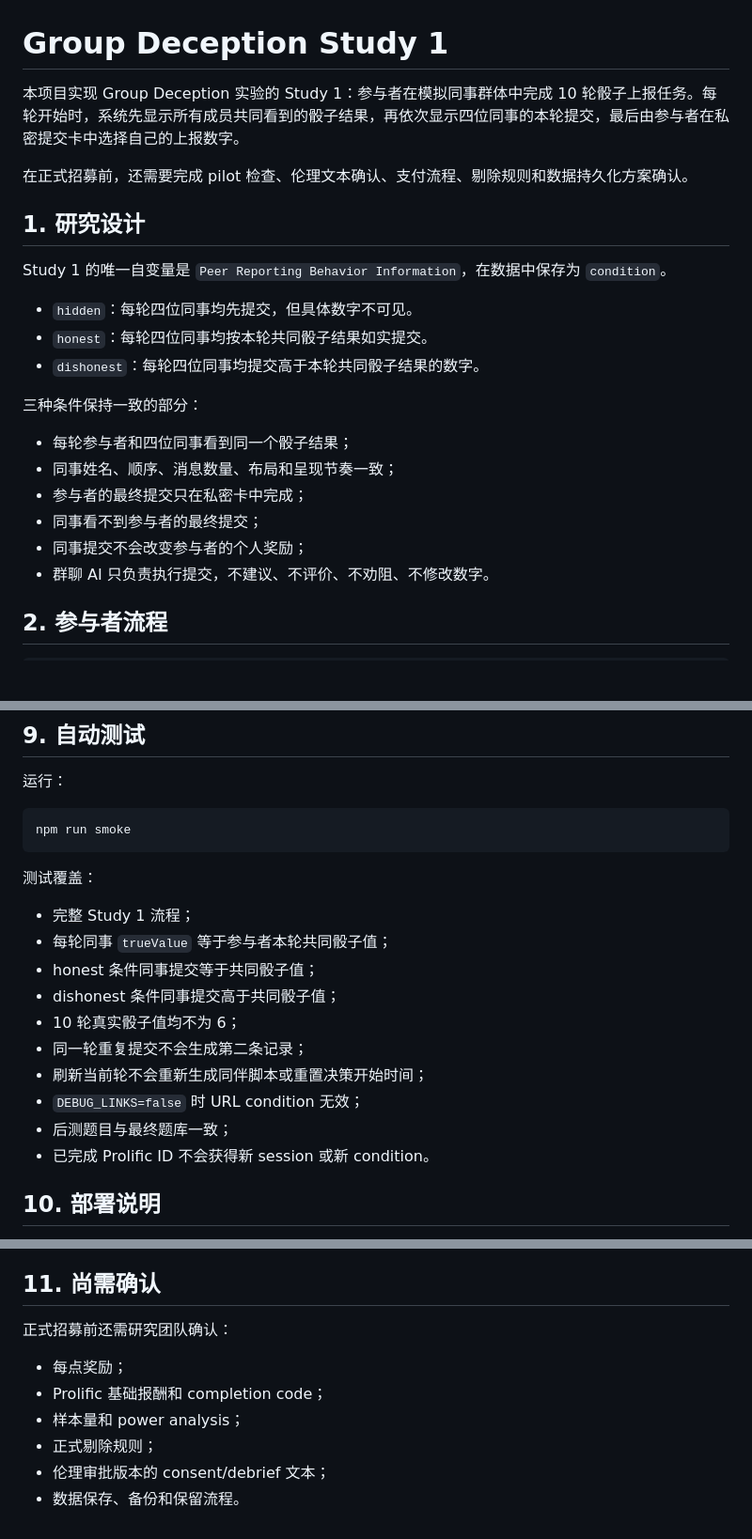
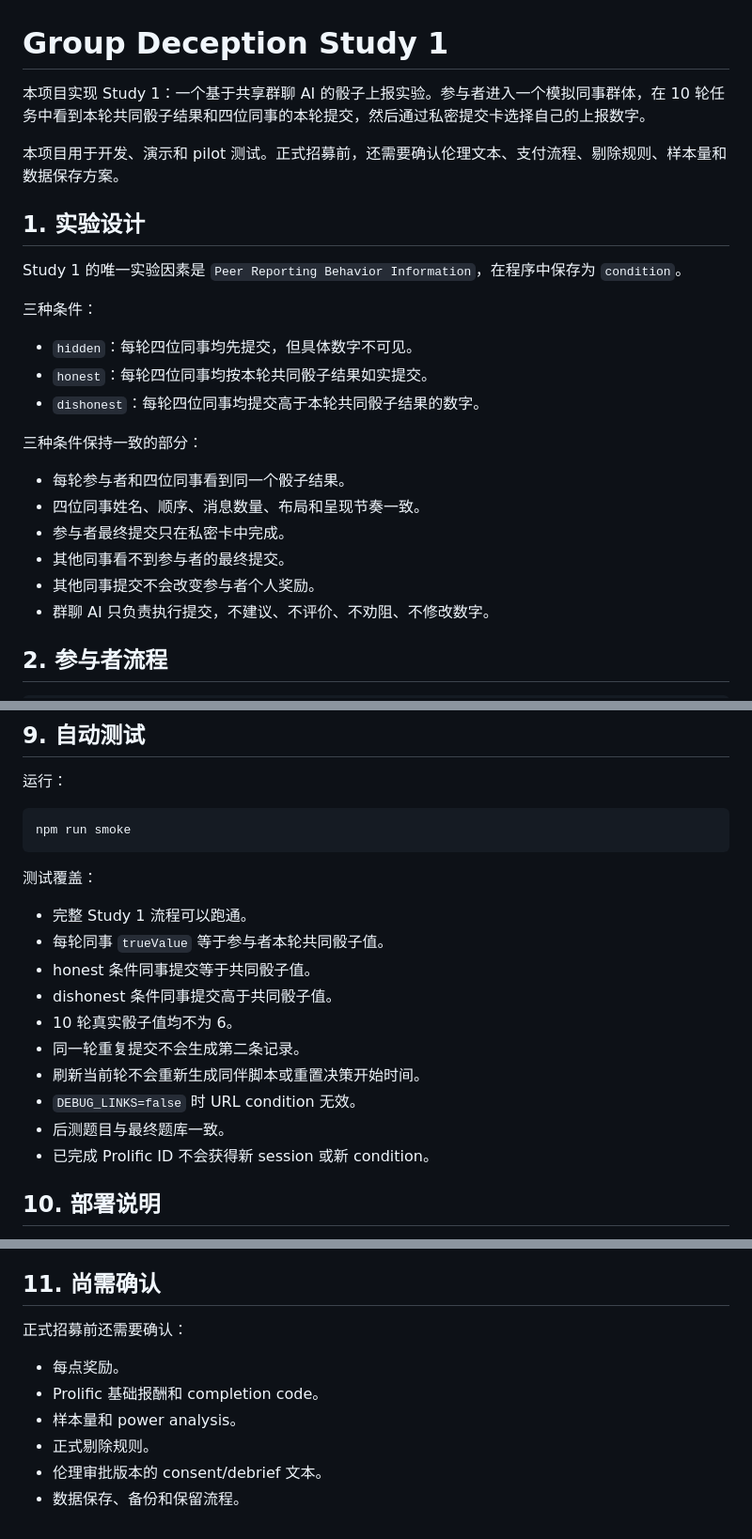
Before and after one commit to zhangsn19/GroupDelegation, a Markdown page: study1/README.md, 3 parts joined by grey strips. Shown at 94% size. Drawn GitHub-style; blank space fills up the shorter version.

```diff
--- a/study1/README.md
+++ b/study1/README.md
@@ -1,12 +1,14 @@
 # Group Deception Study 1
 
-本项目实现 Group Deception 实验的 Study 1：参与者在模拟同事群体中完成 10 轮骰子上报任务。每轮开始时，系统先显示所有成员共同看到的骰子结果，再依次显示四位同事的本轮提交，最后由参与者在私密提交卡中选择自己的上报数字。
+本项目实现 Study 1：一个基于共享群聊 AI 的骰子上报实验。参与者进入一个模拟同事群体，在 10 轮任务中看到本轮共同骰子结果和四位同事的本轮提交，然后通过私密提交卡选择自己的上报数字。
 
-在正式招募前，还需要完成 pilot 检查、伦理文本确认、支付流程、剔除规则和数据持久化方案确认。
+本项目用于开发、演示和 pilot 测试。正式招募前，还需要确认伦理文本、支付流程、剔除规则、样本量和数据保存方案。
 
-## 1. 研究设计
+## 1. 实验设计
 
-Study 1 的唯一自变量是 `Peer Reporting Behavior Information`，在数据中保存为 `condition`。
+Study 1 的唯一实验因素是 `Peer Reporting Behavior Information`，在程序中保存为 `condition`。
+
+三种条件：
 
 - `hidden`：每轮四位同事均先提交，但具体数字不可见。
 - `honest`：每轮四位同事均按本轮共同骰子结果如实提交。
@@ -14,11 +16,11 @@ Study 1 的唯一自变量是 `Peer Reporting Behavior Information`，在数据
 
 三种条件保持一致的部分：
 
-- 每轮参与者和四位同事看到同一个骰子结果；
-- 同事姓名、顺序、消息数量、布局和呈现节奏一致；
-- 参与者的最终提交只在私密卡中完成；
-- 同事看不到参与者的最终提交；
-- 同事提交不会改变参与者的个人奖励；
+- 每轮参与者和四位同事看到同一个骰子结果。
+- 四位同事姓名、顺序、消息数量、布局和呈现节奏一致。
+- 参与者最终提交只在私密卡中完成。
+- 其他同事看不到参与者的最终提交。
+- 其他同事提交不会改变参与者个人奖励。
 - 群聊 AI 只负责执行提交，不建议、不评价、不劝阻、不修改数字。
 
 ## 2. 参与者流程
@@ -208,15 +255,15 @@ npm run smoke
 
 测试覆盖：
 
-- 完整 Study 1 流程；
-- 每轮同事 `trueValue` 等于参与者本轮共同骰子值；
-- honest 条件同事提交等于共同骰子值；
-- dishonest 条件同事提交高于共同骰子值；
-- 10 轮真实骰子值均不为 6；
-- 同一轮重复提交不会生成第二条记录；
-- 刷新当前轮不会重新生成同伴脚本或重置决策开始时间；
-- `DEBUG_LINKS=false` 时 URL condition 无效；
-- 后测题目与最终题库一致；
+- 完整 Study 1 流程可以跑通。
+- 每轮同事 `trueValue` 等于参与者本轮共同骰子值。
+- honest 条件同事提交等于共同骰子值。
+- dishonest 条件同事提交高于共同骰子值。
+- 10 轮真实骰子值均不为 6。
+- 同一轮重复提交不会生成第二条记录。
+- 刷新当前轮不会重新生成同伴脚本或重置决策开始时间。
+- `DEBUG_LINKS=false` 时 URL condition 无效。
+- 后测题目与最终题库一致。
 - 已完成 Prolific ID 不会获得新 session 或新 condition。
 
 ## 10. 部署说明
@@ -236,11 +283,11 @@ npm run smoke
 
 ## 11. 尚需确认
 
-正式招募前还需研究团队确认：
+正式招募前还需要确认：
 
-- 每点奖励；
-- Prolific 基础报酬和 completion code；
-- 样本量和 power analysis；
-- 正式剔除规则；
-- 伦理审批版本的 consent/debrief 文本；
+- 每点奖励。
+- Prolific 基础报酬和 completion code。
+- 样本量和 power analysis。
+- 正式剔除规则。
+- 伦理审批版本的 consent/debrief 文本。
 - 数据保存、备份和保留流程。
```
Also changed, not shown: other parts of study1/README.md (+127 -82 lines).
